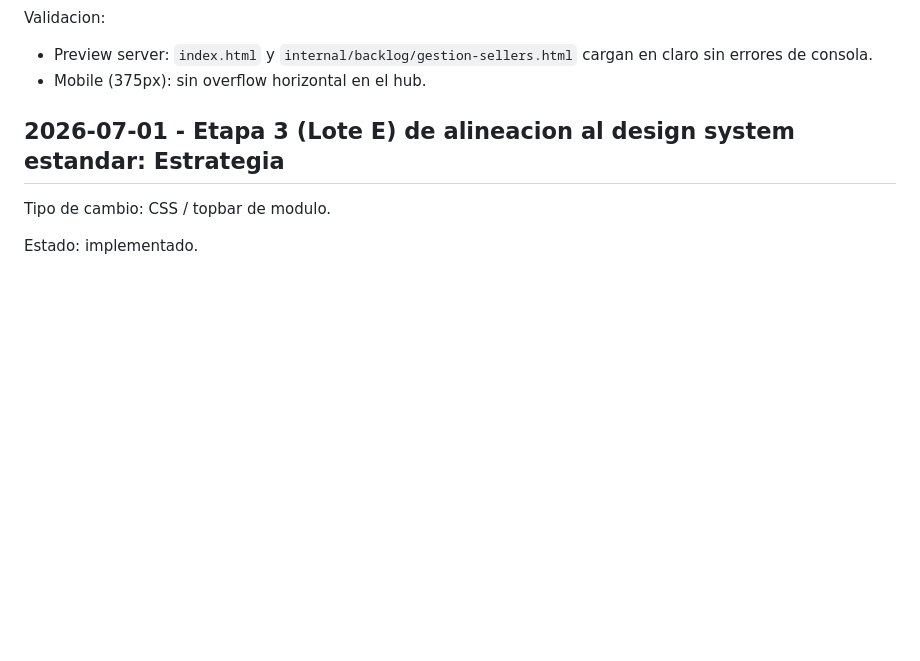
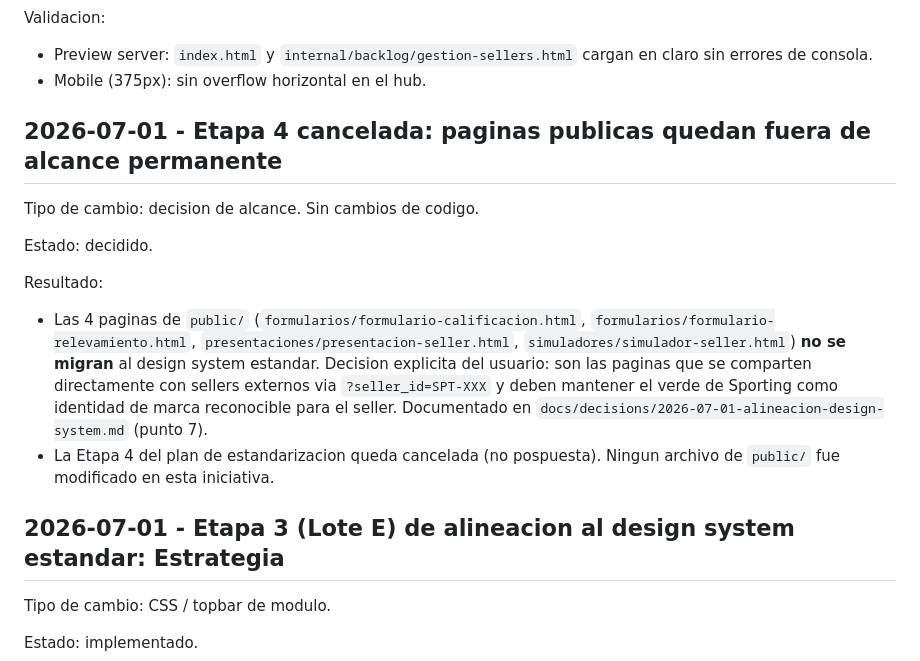
Before and after one commit to antonioluquin-ecomm/marketplace-portal, a Markdown page: CHANGELOG.md, the part around the change. Rendered like a GitHub page; blank space fills up the shorter version.

Commit message:
docs(design-system): cancelar Etapa 4 - paginas publicas fuera de alcance
Las 4 paginas de public/ (compartidas con sellers via ?seller_id=)
mantienen la identidad verde de Sporting de forma permanente, no solo
pospuesta. Decision explicita del usuario: son la cara visible de la
marca ante el seller externo y no deben alinearse al azul interno.
Sin cambios de codigo, solo documentacion de alcance.

Co-Authored-By: Claude Sonnet 5 <noreply@anthropic.com>

```diff
--- a/CHANGELOG.md
+++ b/CHANGELOG.md
@@ -24,6 +24,16 @@ Alcance:
 Validacion:
 - Preview server: `index.html` y `internal/backlog/gestion-sellers.html` cargan en claro sin errores de consola.
 - Mobile (375px): sin overflow horizontal en el hub.
+
+## 2026-07-01 - Etapa 4 cancelada: paginas publicas quedan fuera de alcance permanente
+
+Tipo de cambio: decision de alcance. Sin cambios de codigo.
+
+Estado: decidido.
+
+Resultado:
+- Las 4 paginas de `public/` (`formularios/formulario-calificacion.html`, `formularios/formulario-relevamiento.html`, `presentaciones/presentacion-seller.html`, `simuladores/simulador-seller.html`) **no se migran** al design system estandar. Decision explicita del usuario: son las paginas que se comparten directamente con sellers externos via `?seller_id=SPT-XXX` y deben mantener el verde de Sporting como identidad de marca reconocible para el seller. Documentado en `docs/decisions/2026-07-01-alineacion-design-system.md` (punto 7).
+- La Etapa 4 del plan de estandarizacion queda cancelada (no pospuesta). Ningun archivo de `public/` fue modificado en esta iniciativa.
 
 ## 2026-07-01 - Etapa 3 (Lote E) de alineacion al design system estandar: Estrategia
 
```
Also changed, not shown: docs/decisions/2026-07-01-alineacion-design-system.md (+2 -1 lines).
